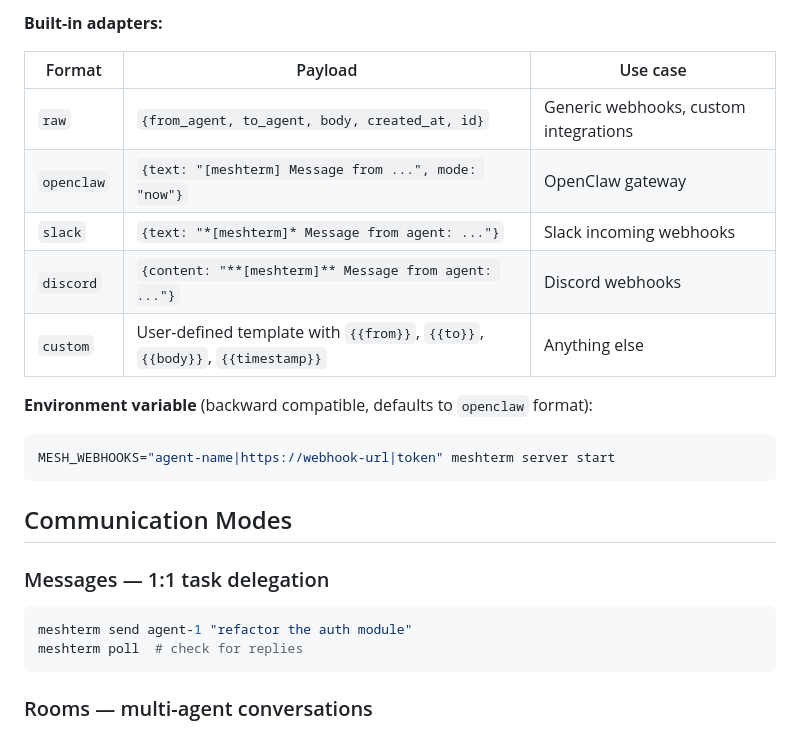
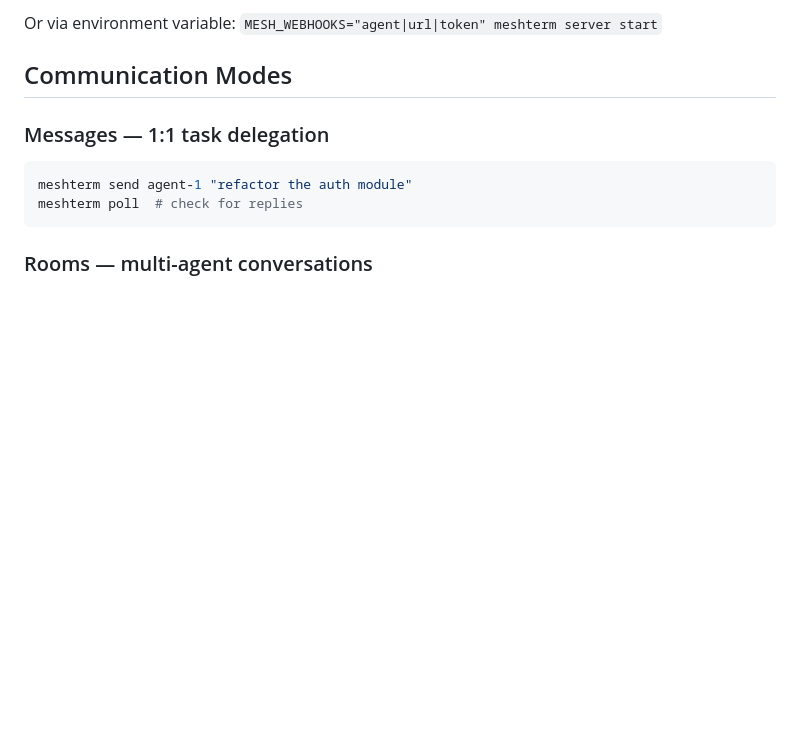
Before and after one commit to KenEzekiel/meshterm, a Markdown page: README.md, the part around one of its changes. Drawn GitHub-style; blank space fills up the shorter version.

````diff
--- a/README.md
+++ b/README.md
@@ -198,18 +198,4 @@ Configure webhooks on the server via a config file or environment variable. mesh
-**Built-in adapters:**
-
-| Format | Payload | Use case |
-|--------|---------|----------|
-| `raw` | `{from_agent, to_agent, body, created_at, id}` | Generic webhooks, custom integrations |
-| `openclaw` | `{text: "[meshterm] Message from ...", mode: "now"}` | OpenClaw gateway |
-| `slack` | `{text: "*[meshterm]* Message from agent: ..."}` | Slack incoming webhooks |
-| `discord` | `{content: "**[meshterm]** Message from agent: ..."}` | Discord webhooks |
-| `custom` | User-defined template with `{{from}}`, `{{to}}`, `{{body}}`, `{{timestamp}}` | Anything else |
-
-**Environment variable** (backward compatible, defaults to `openclaw` format):
-
-```bash
-MESH_WEBHOOKS="agent-name|https://webhook-url|token" meshterm server start
-```
+Or via environment variable: `MESH_WEBHOOKS="agent|url|token" meshterm server start`
 
 ## Communication Modes
 
````
Also changed, not shown: other parts of README.md (+51 -51 lines).
